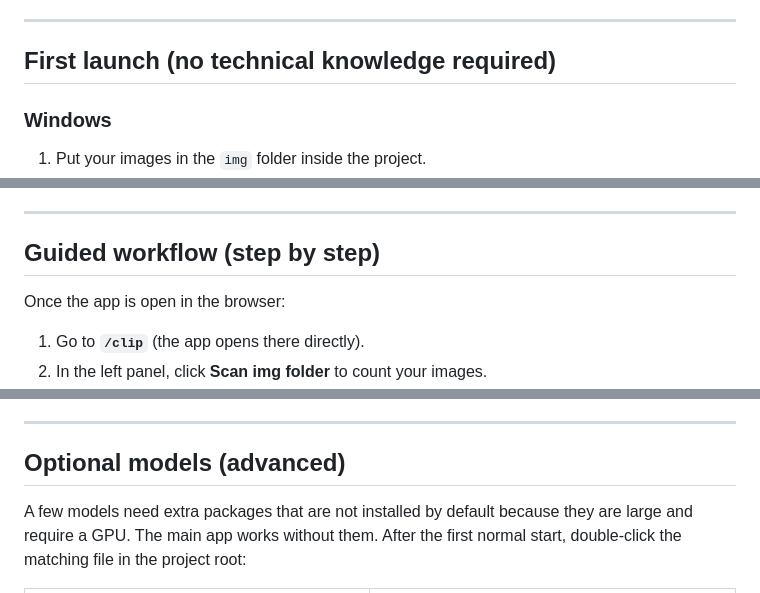
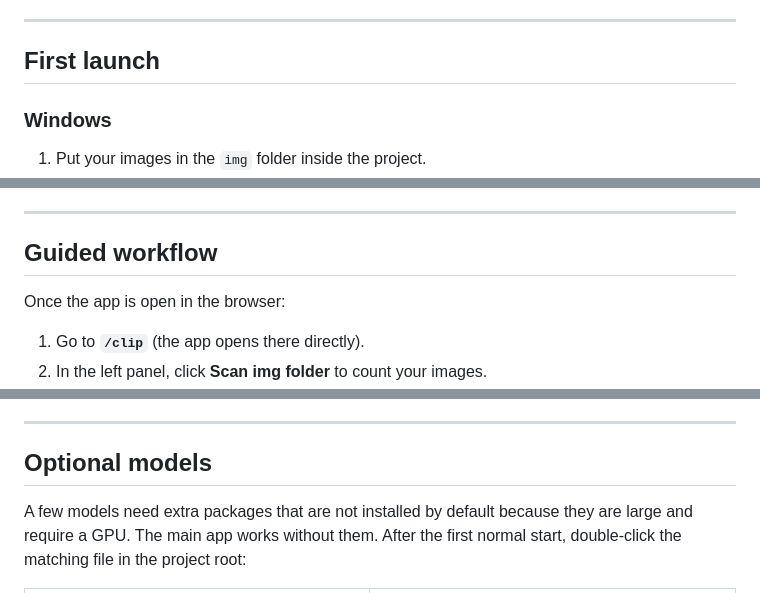
Before and after one commit to paolodegasperis/ImageCluster, a Markdown page: README.md, 3 parts joined by grey strips. GitHub-like rendering.

Commit message:
README.md
Typo

```diff
--- a/README.md
+++ b/README.md
@@ -14,7 +14,7 @@ ImageCluster is a local web application for exploring image collections through
 
 ---
 
-## First launch (no technical knowledge required)
+## First launch
 
 ### Windows
 
@@ -36,7 +36,7 @@ ImageCluster is a local web application for exploring image collections through
 
 ---
 
-## Guided workflow (step by step)
+## Guided workflow
 
 Once the app is open in the browser:
 
@@ -52,7 +52,7 @@ Once the app is open in the browser:
 
 ---
 
-## Optional models (advanced)
+## Optional models
 
 A few models need extra packages that are not installed by default because they are large and require a GPU. The main app works without them. After the first normal start, double-click the matching file in the project root:
 
```
Also changed, not shown: other parts of README.md (+2 -1 lines).
